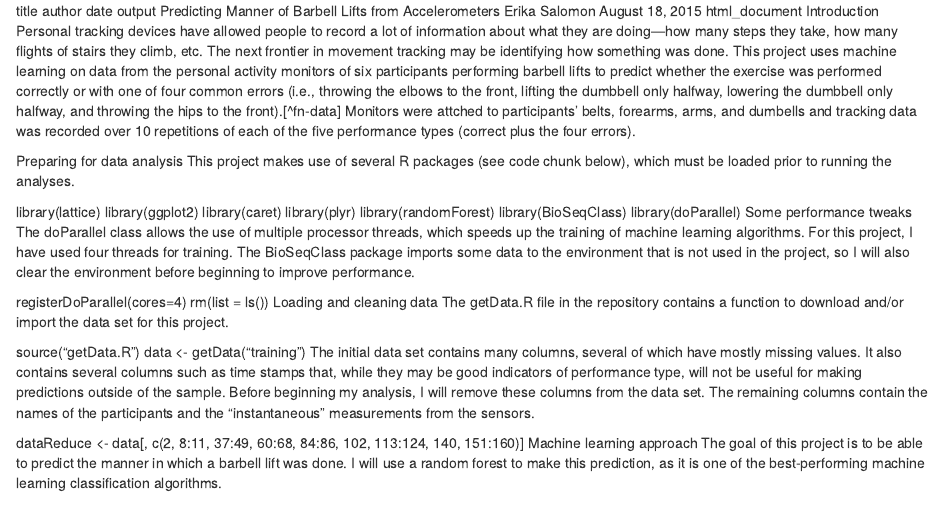
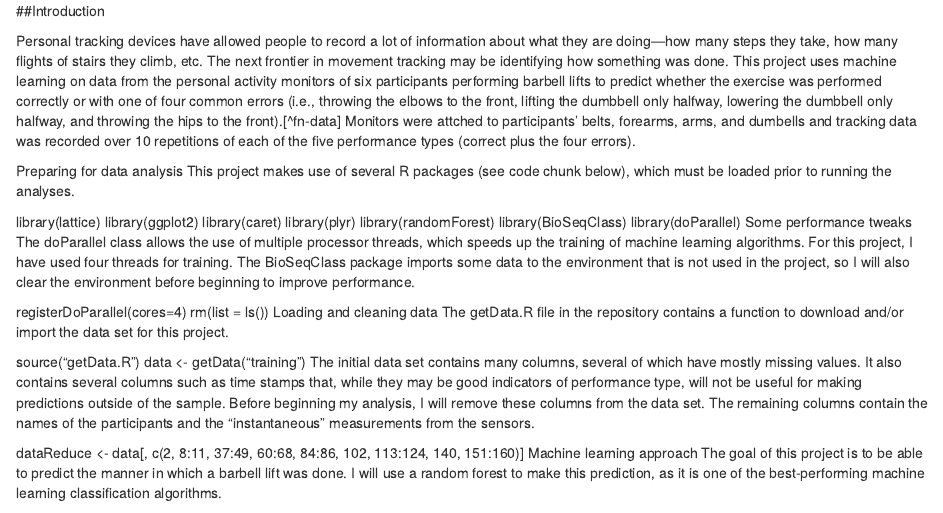
Before and after one commit to dataKaleem/Practical_Machine_Learning, an R Markdown document (ML_Project.Rmd): the page in a window 1100 px wide, from its top. Rendered offline with R 4.5, knitr and Pandoc, with nearby package versions.

Commit message:
Update ML_Project.Rmd

```diff
--- a/ML_Project.Rmd
+++ b/ML_Project.Rmd
@@ -1,9 +1,5 @@
-title	author	date	output
-Predicting Manner of Barbell Lifts from Accelerometers
-Erika Salomon
-August 18, 2015
-html_document
-Introduction
+##Introduction
+
 Personal tracking devices have allowed people to record a lot of information about what they are doing---how many steps they take, how many flights of stairs they climb, etc. The next frontier in movement tracking may be identifying how something was done. This project uses machine learning on data from the personal activity monitors of six participants performing barbell lifts to predict whether the exercise was performed correctly or with one of four common errors (i.e., throwing the elbows to the front, lifting the dumbbell only halfway, lowering the dumbbell only halfway, and throwing the hips to the front).[^fn-data] Monitors were attched to participants' belts, forearms, arms, and dumbells and tracking data was recorded over 10 repetitions of each of the five performance types (correct plus the four errors).
 
 Preparing for data analysis
```
